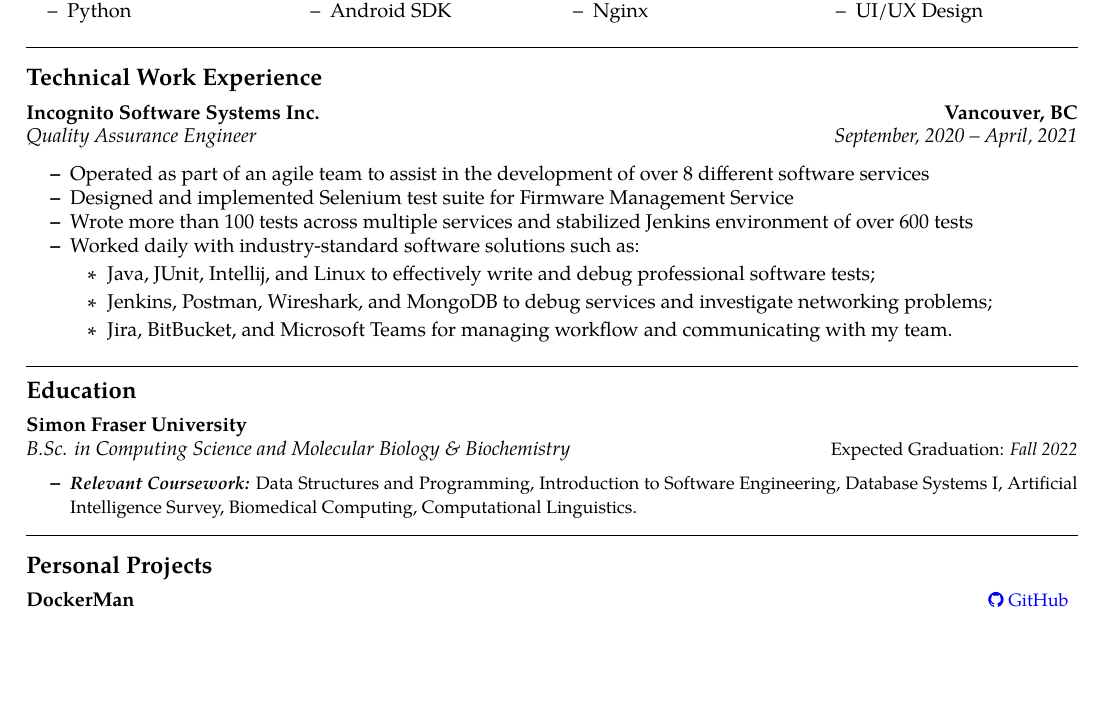
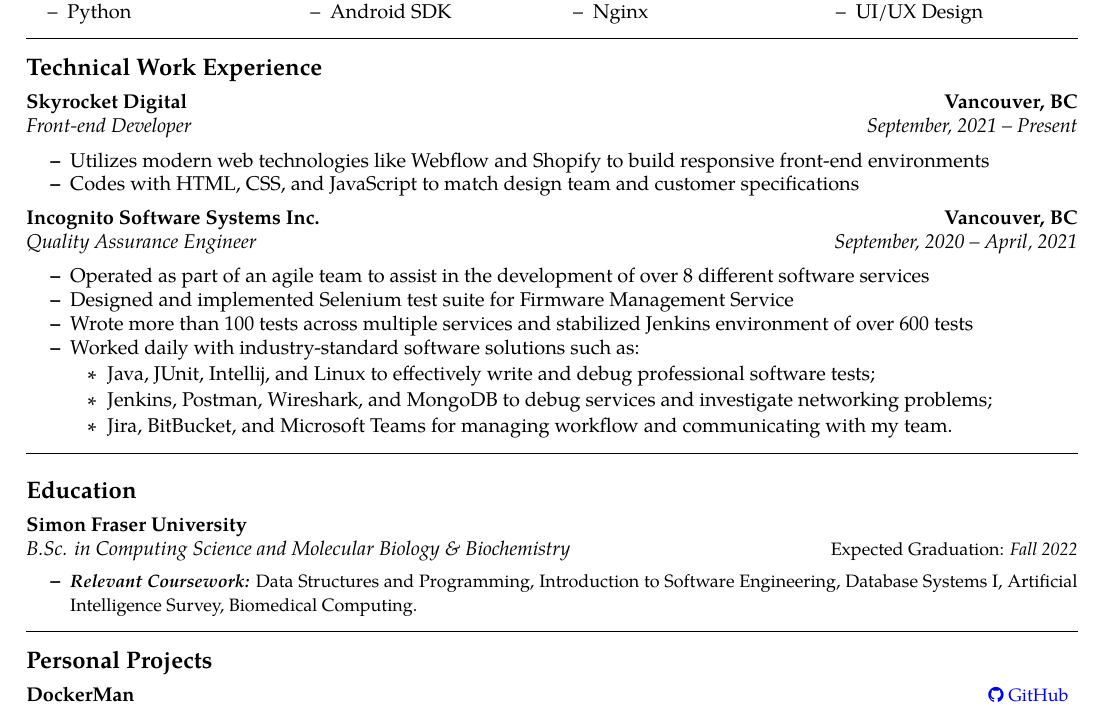
Before and after one commit to NickChubb/Nicholas_Chubb_SWE_Resume, a LaTeX CV (Nicholas_Chubb_SWE_Resume.tex): part of the page, cut so that both start at the same text, the shorter picture padded with empty space. Compiled offline with pdfLaTeX.

Commit message:
Updates from Overleaf

```diff
--- a/Nicholas_Chubb_SWE_Resume.tex
+++ b/Nicholas_Chubb_SWE_Resume.tex
@@ -120,6 +120,22 @@
 
 	\item[]
 	\headerrow
+		{\textbf{Skyrocket Digital}}
+		{\textbf{Vancouver, BC}}
+	\\
+	\headerrow
+		{\emph{Front-end Developer}}
+		{\emph{September, 2021 -- Present}}
+
+% 	\vspace{-.3em}
+	\begin{itemize*}
+	    \item Utilizes modern web technologies like Webflow and Shopify to build responsive front-end environments
+	    \item Codes with HTML, CSS, and JavaScript to match design team and customer specifications
+% 		\item
+	\end{itemize*}
+
+	\item[]
+	\headerrow
 		{\textbf{Incognito Software Systems Inc.}}
 		{\textbf{Vancouver, BC}}
 	\\
@@ -168,14 +184,14 @@
 	\begin{itemize}
 	\item
 	{ \small
-	\textbf{\textit{Relevant Coursework: }}Data Structures and Programming, Introduction to Software Engineering, Database Systems I,  Artificial Intelligence Survey, Biomedical Computing, Computational Linguistics.
+	\textbf{\textit{Relevant Coursework: }}Data Structures and Programming, Introduction to Software Engineering, Database Systems I,  Artificial Intelligence Survey, Biomedical Computing.
 	}
 	\end{itemize}
 
 
 \end{itemize}
 
-\vspace{-0.2em}
+\vspace{0.2em}
 \hrule %-------------------------------------------------------------------------
 \vspace{-0.4em}
 
```
Also changed, not shown: Nicholas_Chubb_SWE_Resume.tex (2 more changed lines).
